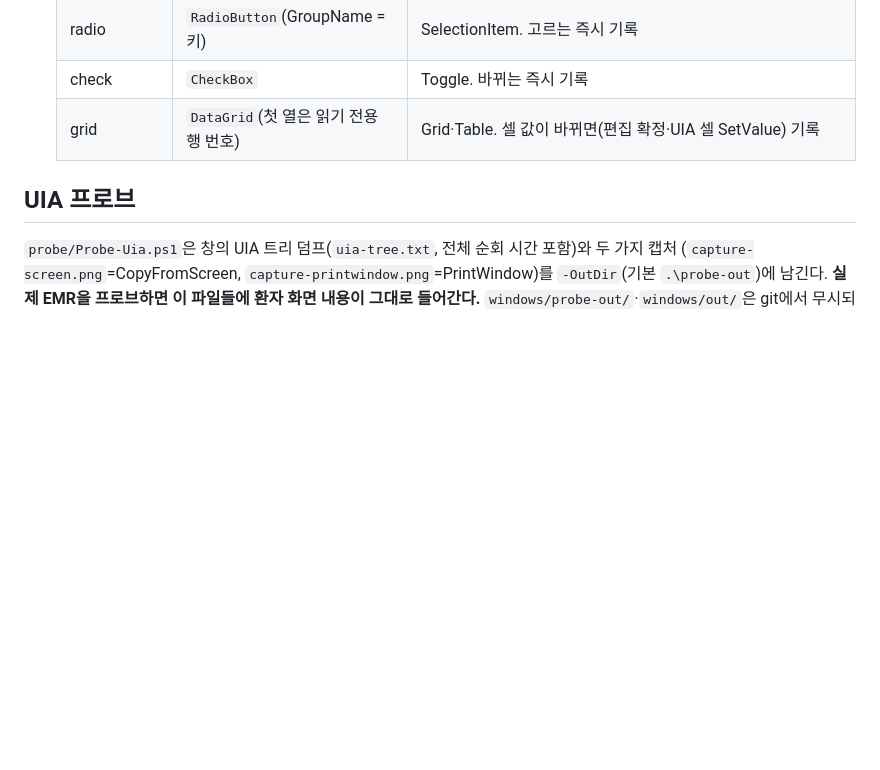
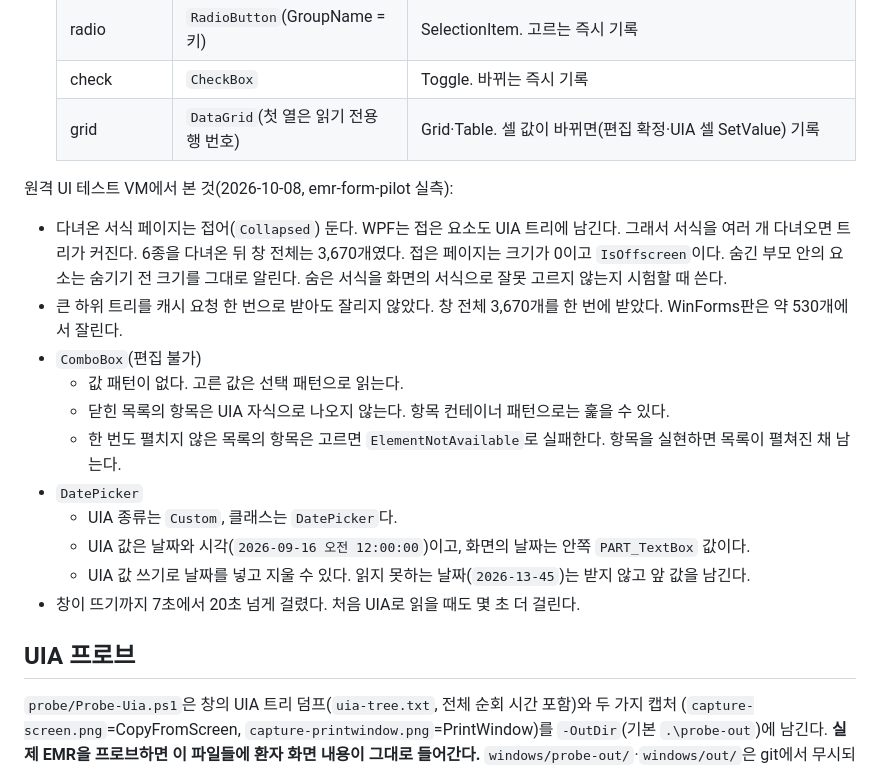
Before and after one commit to douinc/emr-demo, a Markdown page: windows/README.md, the part around the change. Rendered like a GitHub page; blank space fills up the shorter version.

Commit message:
WPF판 README: 원격 VM에서 본 UIA 특성(숨은 서식 페이지·드롭다운·날짜 값·큰 트리)
Co-Authored-By: Claude Opus 5.5 <noreply@anthropic.com>

```diff
--- a/windows/README.md
+++ b/windows/README.md
@@ -160,6 +160,22 @@ WinForms판과 UIA가 다른 점:
   | check | `CheckBox` | Toggle. 바뀌는 즉시 기록 |
   | grid | `DataGrid`(첫 열은 읽기 전용 행 번호) | Grid·Table. 셀 값이 바뀌면(편집 확정·UIA 셀 SetValue) 기록 |
 
+원격 UI 테스트 VM에서 본 것(2026-10-08, emr-form-pilot 실측):
+
+- 다녀온 서식 페이지는 접어(`Collapsed`) 둔다. WPF는 접은 요소도 UIA 트리에 남긴다. 그래서 서식을 여러 개
+  다녀오면 트리가 커진다. 6종을 다녀온 뒤 창 전체는 3,670개였다. 접은 페이지는 크기가 0이고 `IsOffscreen`이다.
+  숨긴 부모 안의 요소는 숨기기 전 크기를 그대로 알린다. 숨은 서식을 화면의 서식으로 잘못 고르지 않는지 시험할 때 쓴다.
+- 큰 하위 트리를 캐시 요청 한 번으로 받아도 잘리지 않았다. 창 전체 3,670개를 한 번에 받았다. WinForms판은 약 530개에서 잘린다.
+- `ComboBox`(편집 불가)
+  - 값 패턴이 없다. 고른 값은 선택 패턴으로 읽는다.
+  - 닫힌 목록의 항목은 UIA 자식으로 나오지 않는다. 항목 컨테이너 패턴으로는 훑을 수 있다.
+  - 한 번도 펼치지 않은 목록의 항목은 고르면 `ElementNotAvailable`로 실패한다. 항목을 실현하면 목록이 펼쳐진 채 남는다.
+- `DatePicker`
+  - UIA 종류는 `Custom`, 클래스는 `DatePicker`다.
+  - UIA 값은 날짜와 시각(`2026-09-16 오전 12:00:00`)이고, 화면의 날짜는 안쪽 `PART_TextBox` 값이다.
+  - UIA 값 쓰기로 날짜를 넣고 지울 수 있다. 읽지 못하는 날짜(`2026-13-45`)는 받지 않고 앞 값을 남긴다.
+- 창이 뜨기까지 7초에서 20초 넘게 걸렸다. 처음 UIA로 읽을 때도 몇 초 더 걸린다.
+
 ## UIA 프로브
 
 `probe/Probe-Uia.ps1`은 창의 UIA 트리 덤프(`uia-tree.txt`, 전체 순회 시간 포함)와 두 가지 캡처
```
